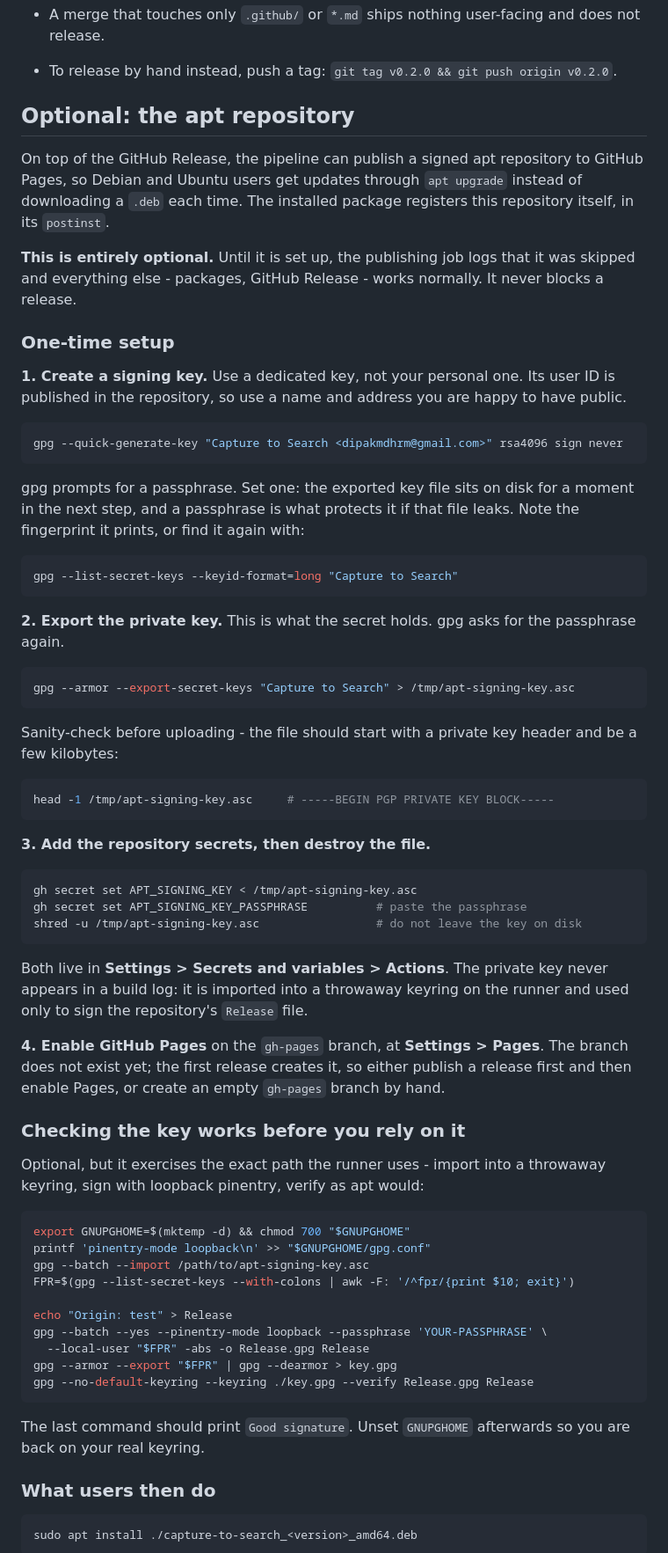
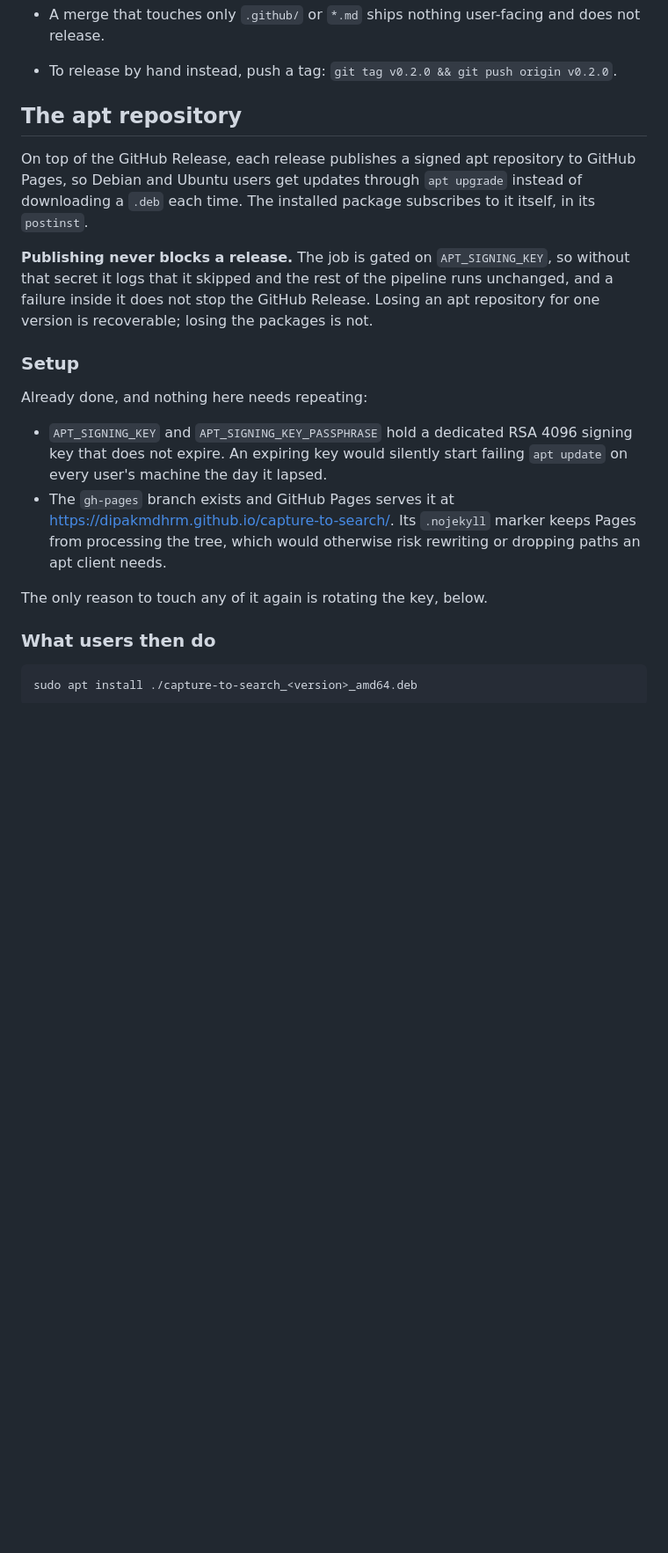
Before and after one commit to dipakmdhrm/capture-to-search, a Markdown page: docs/RELEASING.md, the part around one of its changes. Shown at 88% size. Rendered like a GitHub page; blank space fills up the shorter version.

Commit message:
Trim the completed one-time setup from RELEASING.md
The key generation, export, secret upload and Pages steps were a walkthrough for
something now done, so the document described work nobody will repeat. Replaced
with a short statement of what is configured and why it is that way - a
non-expiring key, and the .nojekyll marker that stops Pages processing the repo
tree.

The commands survive in the rotation section, which is the one case that still
needs them, rewritten to stand on its own rather than referring back to
instructions that no longer exist.

````diff
--- a/docs/RELEASING.md
+++ b/docs/RELEASING.md
@@ -21,86 +21,31 @@ Release. Nothing else is required.
   does not release.
 - To release by hand instead, push a tag: `git tag v0.2.0 && git push origin v0.2.0`.
 
-## Optional: the apt repository
+## The apt repository
 
-On top of the GitHub Release, the pipeline can publish a signed apt repository
-to GitHub Pages, so Debian and Ubuntu users get updates through `apt upgrade`
-instead of downloading a `.deb` each time. The installed package registers this
-repository itself, in its `postinst`.
+On top of the GitHub Release, each release publishes a signed apt repository to
+GitHub Pages, so Debian and Ubuntu users get updates through `apt upgrade`
+instead of downloading a `.deb` each time. The installed package subscribes to
+it itself, in its `postinst`.
 
-**This is entirely optional.** Until it is set up, the publishing job logs that
-it was skipped and everything else - packages, GitHub Release - works normally.
-It never blocks a release.
+**Publishing never blocks a release.** The job is gated on `APT_SIGNING_KEY`, so
+without that secret it logs that it skipped and the rest of the pipeline runs
+unchanged, and a failure inside it does not stop the GitHub Release. Losing an
+apt repository for one version is recoverable; losing the packages is not.
 
-### One-time setup
+### Setup
 
-**1. Create a signing key.** Use a dedicated key, not your personal one. Its
-user ID is published in the repository, so use a name and address you are happy
-to have public.
+Already done, and nothing here needs repeating:
 
-```bash
-gpg --quick-generate-key "Capture to Search <dipakmdhrm@gmail.com>" rsa4096 sign never
-```
+- `APT_SIGNING_KEY` and `APT_SIGNING_KEY_PASSPHRASE` hold a dedicated RSA
+  4096 signing key that does not expire. An expiring key would silently
+  start failing `apt update` on every user's machine the day it lapsed.
+- The `gh-pages` branch exists and GitHub Pages serves it at
+  <https://dipakmdhrm.github.io/capture-to-search/>. Its `.nojekyll` marker
+  keeps Pages from processing the tree, which would otherwise risk rewriting
+  or dropping paths an apt client needs.
 
-gpg prompts for a passphrase. Set one: the exported key file sits on disk for a
-moment in the next step, and a passphrase is what protects it if that file
-leaks. Note the fingerprint it prints, or find it again with:
-
-```bash
-gpg --list-secret-keys --keyid-format=long "Capture to Search"
-```
-
-**2. Export the private key.** This is what the secret holds. gpg asks for the
-passphrase again.
-
-```bash
-gpg --armor --export-secret-keys "Capture to Search" > /tmp/apt-signing-key.asc
-```
-
-Sanity-check before uploading - the file should start with a private key header
-and be a few kilobytes:
-
-```bash
-head -1 /tmp/apt-signing-key.asc     # -----BEGIN PGP PRIVATE KEY BLOCK-----
-```
-
-**3. Add the repository secrets, then destroy the file.**
-
-```bash
-gh secret set APT_SIGNING_KEY < /tmp/apt-signing-key.asc
-gh secret set APT_SIGNING_KEY_PASSPHRASE          # paste the passphrase
-shred -u /tmp/apt-signing-key.asc                 # do not leave the key on disk
-```
-
-Both live in **Settings > Secrets and variables > Actions**. The private key
-never appears in a build log: it is imported into a throwaway keyring on the
-runner and used only to sign the repository's `Release` file.
-
-**4. Enable GitHub Pages** on the `gh-pages` branch, at **Settings > Pages**.
-The branch does not exist yet; the first release creates it, so either publish a
-release first and then enable Pages, or create an empty `gh-pages` branch by
-hand.
-
-### Checking the key works before you rely on it
-
-Optional, but it exercises the exact path the runner uses - import into a
-throwaway keyring, sign with loopback pinentry, verify as apt would:
-
-```bash
-export GNUPGHOME=$(mktemp -d) && chmod 700 "$GNUPGHOME"
-printf 'pinentry-mode loopback\n' >> "$GNUPGHOME/gpg.conf"
-gpg --batch --import /path/to/apt-signing-key.asc
-FPR=$(gpg --list-secret-keys --with-colons | awk -F: '/^fpr/{print $10; exit}')
-
-echo "Origin: test" > Release
-gpg --batch --yes --pinentry-mode loopback --passphrase 'YOUR-PASSPHRASE' \
-  --local-user "$FPR" -abs -o Release.gpg Release
-gpg --armor --export "$FPR" | gpg --dearmor > key.gpg
-gpg --no-default-keyring --keyring ./key.gpg --verify Release.gpg Release
-```
-
-The last command should print `Good signature`. Unset `GNUPGHOME` afterwards so
-you are back on your real keyring.
+The only reason to touch any of it again is rotating the key, below.
 
 ### What users then do
 
````
Also changed, not shown: other parts of docs/RELEASING.md (+16 -4 lines).
